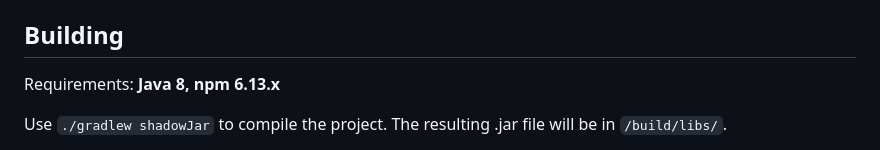
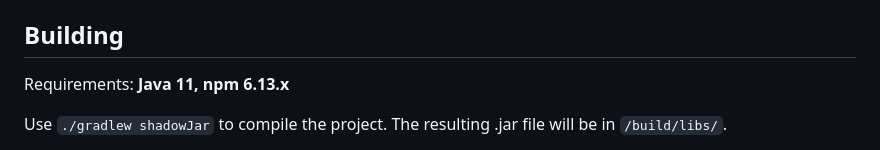
Before and after one commit to JohannesOehm/FhirExtinguisher, a Markdown page: README.md, the part around the change. Rendered like a GitHub page.

Commit message:
update Java version in Readme

```diff
--- a/README.md
+++ b/README.md
@@ -132,7 +132,7 @@ Custom functions introduced by FhirExtinguisher:
 
 ## Building
 
-Requirements: **Java 8, npm 6.13.x**
+Requirements: **Java 11, npm 6.13.x**
 
 Use `./gradlew shadowJar` to compile the project. The resulting .jar file will be in `/build/libs/`.
 
```
